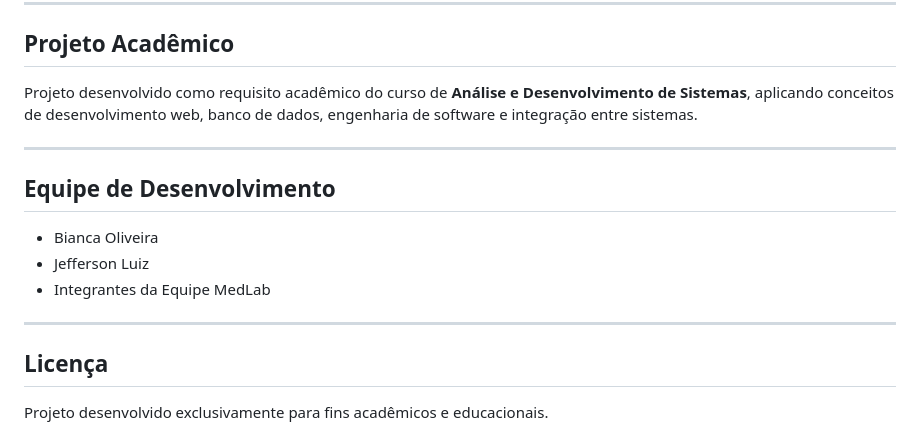
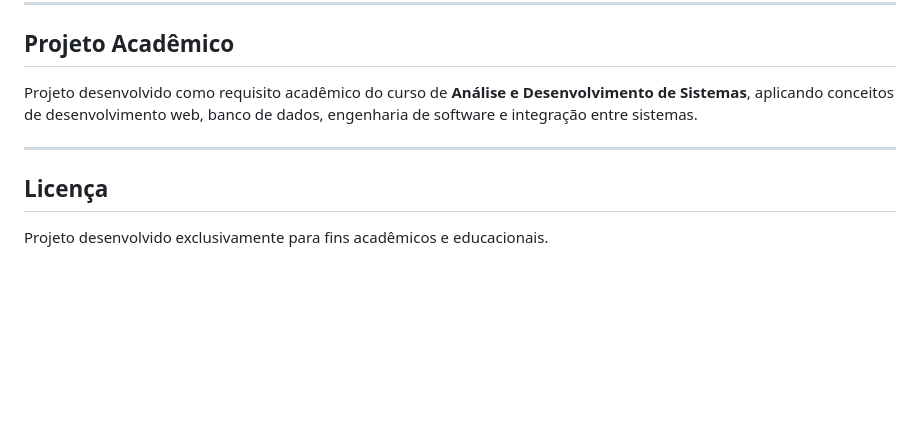
Before and after one commit to biancaaoliveiraa/medlab, a Markdown page: README.md, the part around the change. GitHub-like rendering; blank space fills up the shorter version.

```diff
--- a/README.md
+++ b/README.md
@@ -270,14 +270,6 @@ Projeto desenvolvido como requisito acadêmico do curso de **Análise e Desenvol
 
 ---
 
-##  Equipe de Desenvolvimento
-
-* Bianca Oliveira
-* Jefferson Luiz
-* Integrantes da Equipe MedLab
-
----
-
 ##  Licença
 
 Projeto desenvolvido exclusivamente para fins acadêmicos e educacionais.
```
